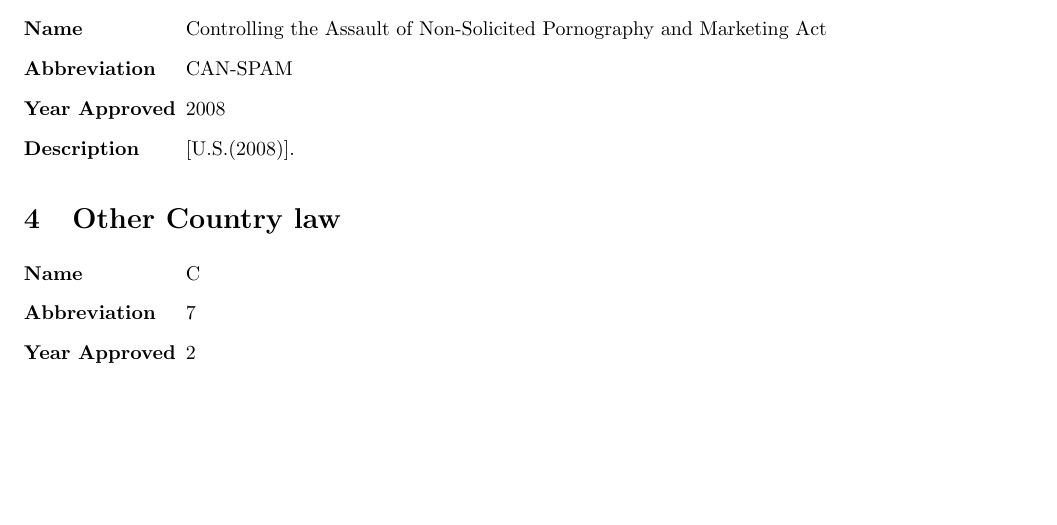
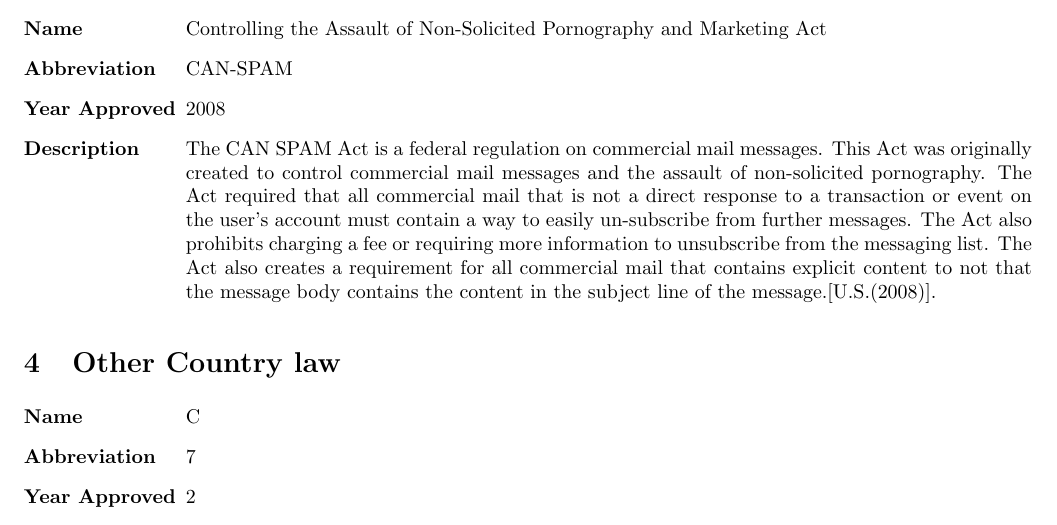
Before and after one commit to durkinza/csClasses, a LaTeX problem sheet (CS 336/Hw2/2018-FA-CS-336-HA-02-ZaneD.tex): part of page 2 of 3, cut so that both start at the same text, the shorter picture padded with empty space. Compiled offline with pdfLaTeX; a missing bibliography style is replaced by a similar one.

Commit message:
adding to HA-02

```diff
--- a/CS 336/Hw2/2018-FA-CS-336-HA-02-ZaneD.tex
+++ b/CS 336/Hw2/2018-FA-CS-336-HA-02-ZaneD.tex
@@ -69,7 +69,7 @@ In this article I will be going over 6 Laws or statues. Two of these laws will b
         \item [Name] Controlling the Assault of Non-Solicited Pornography and Marketing Act
         \item [Abbreviation] CAN-SPAM
         \item [Year Approved] 2008
-        \item [Description] \cite{CANSPAM}.
+        \item [Description] The CAN SPAM Act is a federal regulation on commercial mail messages. This Act was originally created to control commercial mail messages and the assault of non-solicited pornography. The Act required that all commercial mail that is not a direct response to a transaction or event on the user's account must contain a way to easily un-subscribe from further messages. The Act also prohibits charging a fee or requiring more information to unsubscribe from the messaging list. The Act also creates a requirement for all commercial mail that contains explicit content to not that the message body contains the content in the subject line of the message.\cite{CANSPAM}.
     \end{description}
 
 \section{Other Country law}
```
